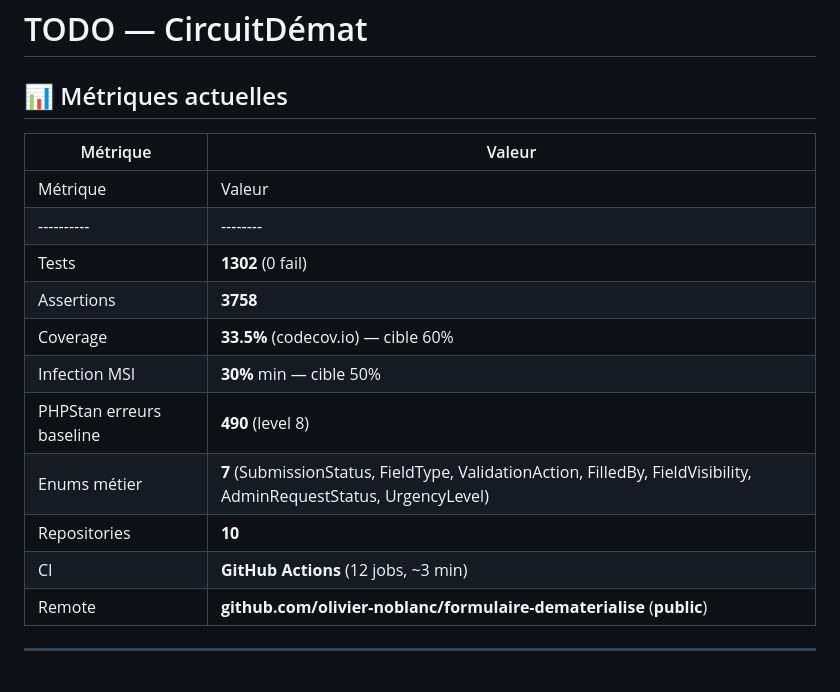
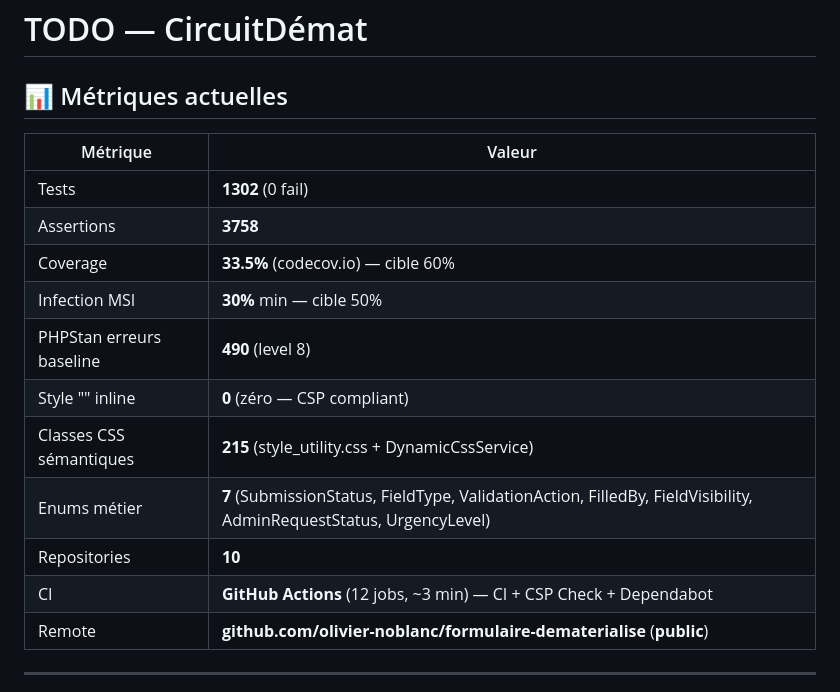
Before and after one commit to olivier-noblanc/formulaire-dematerialise, a Markdown page: TODO.md, the part around the change. Rendered like a GitHub page.

```diff
--- a/TODO.md
+++ b/TODO.md
@@ -2,8 +2,6 @@
 
 ## 📊 Métriques actuelles
 
-| Métrique | Valeur |
-|----------|--------|
 | Métrique | Valeur |
 |----------|--------|
 | Tests | **1302** (0 fail) |
@@ -11,9 +9,11 @@
 | Coverage | **33.5%** (codecov.io) — cible 60% |
 | Infection MSI | **30%** min — cible 50% |
 | PHPStan erreurs baseline | **490** (level 8) |
+| Style "" inline | **0** (zéro — CSP compliant) |
+| Classes CSS sémantiques | **215** (style_utility.css + DynamicCssService) |
 | Enums métier | **7** (SubmissionStatus, FieldType, ValidationAction, FilledBy, FieldVisibility, AdminRequestStatus, UrgencyLevel) |
 | Repositories | **10** |
-| CI | **GitHub Actions** (12 jobs, ~3 min) |
+| CI | **GitHub Actions** (12 jobs, ~3 min) — CI + CSP Check + Dependabot |
 | Remote | **github.com/olivier-noblanc/formulaire-dematerialise** (**public**) |
 
 ---
```
Also changed, not shown: CHANGELOG.md (+40 -0 lines).
